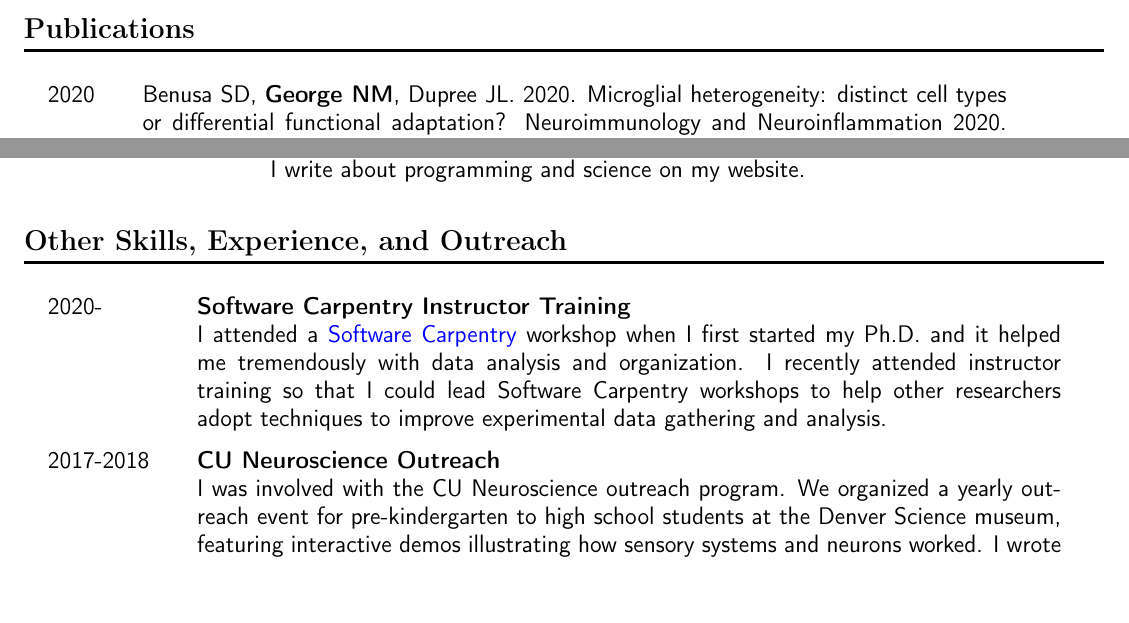
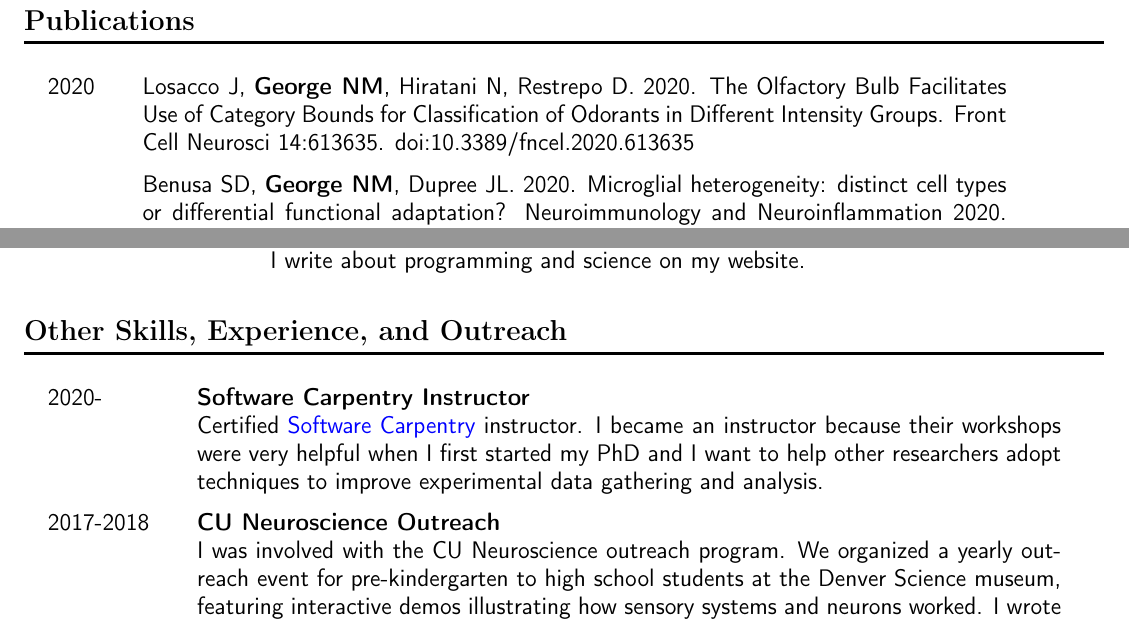
Before and after one commit to nkicg6/CV_resume, a LaTeX document (nicholasmgeorge.tex): two parts of pages 1 and 3 of 3 before the commit and two parts of pages 2 and 3 of 3 after it, joined at a grey line, cut so that both start at the same text, the shorter picture padded with empty space. Compiled offline with pdfLaTeX.

Commit message:
Add publication and software carpentry

```diff
--- a/nicholasmgeorge.tex
+++ b/nicholasmgeorge.tex
@@ -76,10 +76,11 @@ Virginia Tech, Blacksburg, VA
 \end{tabular}
 
 \section*{Publications}
-\label{sec:org5da5030}
+\label{sec:orgd761a94}
 \begin{tabular}{lp{0.8\textwidth}}
+2020& Losacco J, \textbf{George NM}, Hiratani N, Restrepo D. 2020. The Olfactory Bulb Facilitates Use of Category Bounds for Classification of Odorants in Different Intensity Groups. Front Cell Neurosci 14:613635. doi:10.3389/fncel.2020.613635\\
 
-2020& Benusa SD, \textbf{George NM}, Dupree JL. 2020. Microglial heterogeneity: distinct cell types or differential functional adaptation? Neuroimmunology and Neuroinflammation 2020. doi:10.20517/2347-8659.2020.03\\
+& Benusa SD, \textbf{George NM}, Dupree JL. 2020. Microglial heterogeneity: distinct cell types or differential functional adaptation? Neuroimmunology and Neuroinflammation 2020. doi:10.20517/2347-8659.2020.03\\
 
 2018& Gould EA, Busquet N, Shepherd D, Dietz RM, Herson PS, de Souza FMS, Li A, \textbf{George NM}, Restrepo D, Macklin WB, Simoes de Souza FM, Li A, George NM, Restrepo D, Macklin WB. 2018. Mild myelin disruption elicits early alteration in behavior and proliferation in the subventricular zone. eLife 7:e34783. doi:10.7554/elife.34783\\
 
@@ -121,9 +122,9 @@ ABF Explorer& \href{https://github.com/nkicg6/ABF_Explorer}{ABF Explorer} is a G
 Website& My personal \href{https://nickgeorge.net}{website} is written with Clojure, a functional lisp hosted on the JVM. I write about programming and science on my website.\\
 \end{tabular}
 \section*{Other Skills, Experience, and Outreach}
-\label{sec:orgeddfa25}
+\label{sec:org1a3da9a}
 \begin{tabular}{lp{0.8\textwidth}}
-2020-& \textbf{Software Carpentry Instructor Training} \newline I attended a \href{https://software-carpentry.org/}{Software Carpentry} workshop when I first started my Ph.D. and it helped me tremendously with data analysis and organization. I recently attended instructor training so that I could lead Software Carpentry workshops to help other researchers adopt techniques to improve experimental data gathering and analysis.\\
+2020-& \textbf{Software Carpentry Instructor} \newline Certified \href{https://software-carpentry.org/}{Software Carpentry} instructor. I became an instructor because their workshops were very helpful when I first started my PhD and I want to help other researchers adopt techniques to improve experimental data gathering and analysis.\\
 2017-2018& \textbf{CU Neuroscience Outreach}\newline
 I was involved with the CU Neuroscience outreach program. We organized a yearly outreach event for pre-kindergarten to high school students at the Denver Science museum, featuring interactive demos illustrating how sensory systems and neurons worked. I wrote a simple RaspberryPi application with a Tkinter GUI to control a thermal camera and email photos of the students to demonstrate snake "heat vision". The project was called \href{https://github.com/nkicg6/thermalsnap}{SnakeSnap}.\\
 2016-2018& \textbf{CU Anschutz Reproducible Research Network} \newline Co-founded the \href{https://ucd-reproducible-research-clinic.github.io/members.html}{CU Anschutz Reproducible Research Network}\newline This was an organization meant to provide tutorials and resources to help other researchers with data analysis and statistical computing needs. The RRN was set up in a bi-weekly "clinic" setting, where we would give a short presentation on a reproducible research tool (mostly in the R programming language ecosystem) and would then host office hours for researchers.\\
```
Also changed, not shown: nicholasmgeorge.pdf, nicholasmgeorge.tex (14 more changed lines), 1 other file.
